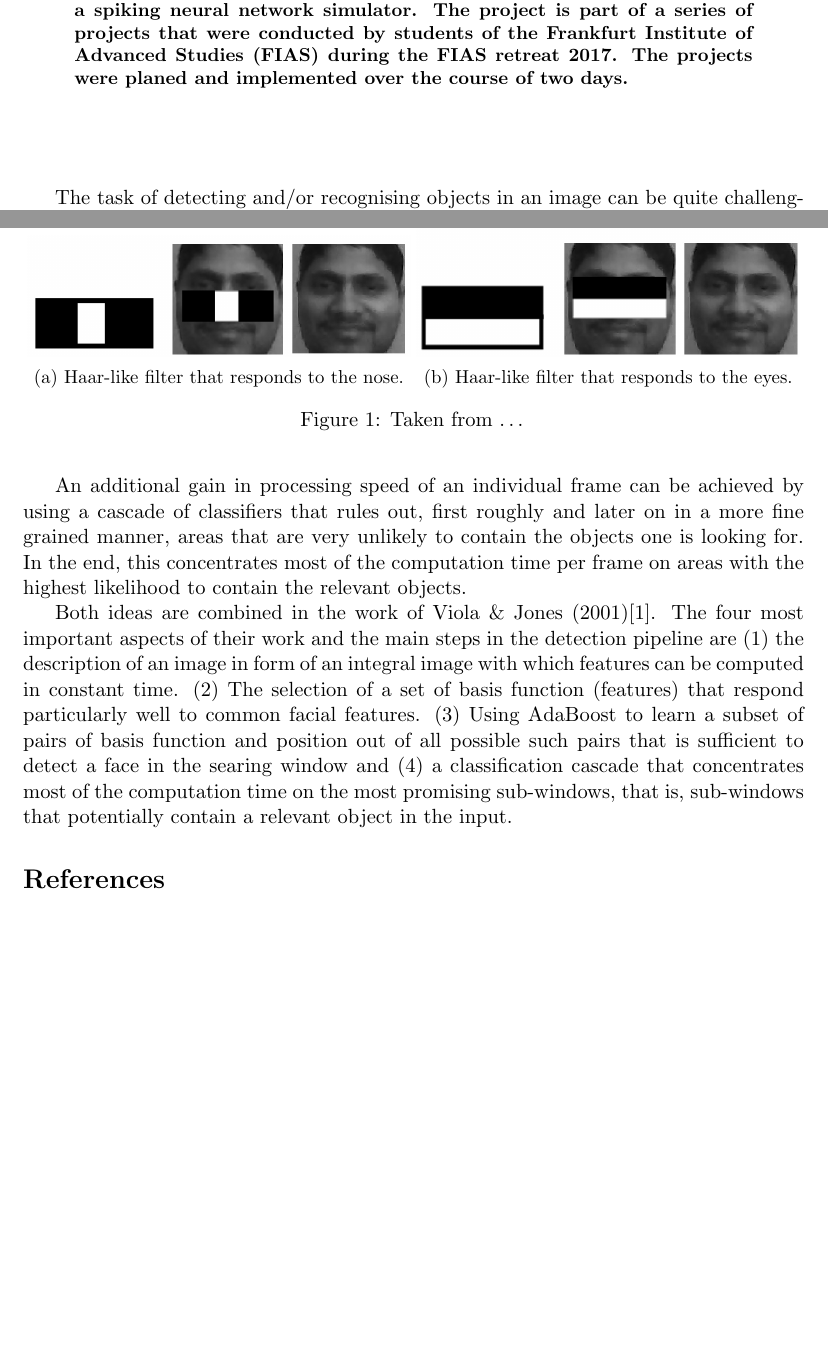
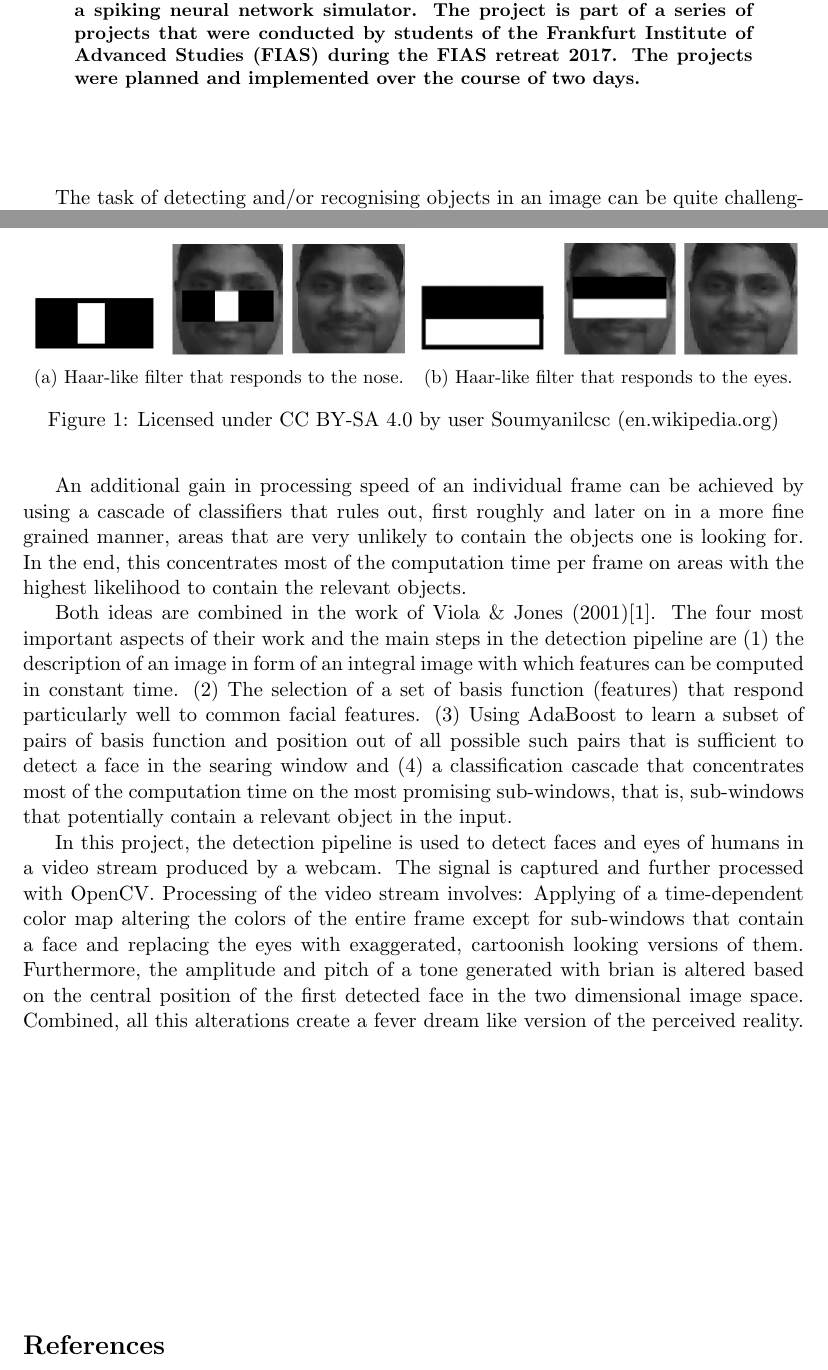
Before and after one commit to Masaaki88/FIAS_retreat17_tracking, a LaTeX paper (documentation/documentation.tex): two parts of pages 1 and 2 of 2, joined at a grey line, cut so that both start at the same text, the shorter picture padded with empty space. Compiled offline with pdfLaTeX.

Commit message:
Updated documentation

```diff
--- a/documentation/documentation.tex
+++ b/documentation/documentation.tex
@@ -24,7 +24,7 @@
 
 \begin{abstract}
 \bfseries{
-\noindent This project implements a framework for real-time detection of faces and facial features in a video stream produced by a webcam. The video signal is captured and processed using OpenCV, an extensive library for computer vision that is widely used in academic as well as commercial projects. The detection pipeline is based on a cascade classifier with haar-like feature detectors. Models already trained for face and eye detection as well as an performant implementation of the cascade classifier are provided by the OpenCV project. The results of the detection pipeline are further processed and used to alter the output of the video stream as well as control the amplitude and pitch of a tone generated with brian, a spiking neural network simulator. The project is part of a series of projects that were conducted by students of the Frankfurt Institute of Advanced Studies (FIAS) during the FIAS retreat 2017. The projects were planed and implemented over the course of two days.
+\noindent This project implements a framework for real-time detection of faces and facial features in a video stream produced by a webcam. The video signal is captured and processed using OpenCV, an extensive library for computer vision that is widely used in academic as well as commercial projects. The detection pipeline is based on a cascade classifier with haar-like feature detectors. Models already trained for face and eye detection as well as an performant implementation of the cascade classifier are provided by the OpenCV project. The results of the detection pipeline are further processed and used to alter the output of the video stream as well as control the amplitude and pitch of a tone generated with brian, a spiking neural network simulator. The project is part of a series of projects that were conducted by students of the Frankfurt Institute of Advanced Studies (FIAS) during the FIAS retreat 2017. The projects were planned and implemented over the course of two days.
 }
 \end{abstract}
 
@@ -48,11 +48,15 @@ An additional gain in processing speed of an individual frame can be achieved by
         \caption{Haar-like filter that responds to the eyes.}
         \label{fig:<+label+>}
     \end{subfigure}
-    \caption{Taken from \ldots}
+    \caption{Licensed under CC BY-SA 4.0 by user Soumyanilcsc (en.wikipedia.org)}
     \label{fig:haar-filter}
 \end{figure}
 
 Both ideas are combined in the work of Viola \& Jones (2001)\cite{ViolaJones2001}. The four most important aspects of their work and the main steps in the detection pipeline are (1) the description of an image in form of an integral image with which features can be computed in constant time. (2) The selection of a set of basis function (features) that respond particularly well to common facial features. (3) Using AdaBoost to learn a subset of pairs of basis function and position out of all possible such pairs that is sufficient to detect a face in the searing window and (4) a classification cascade that concentrates most of the computation time on the most promising sub-windows, that is, sub-windows that potentially contain a relevant object in the input.
+
+In this project, the detection pipeline is used to detect faces and eyes of humans in a video stream produced by a webcam. The signal is captured and further processed with OpenCV. Processing of the video stream involves: Applying of a time-dependent color map altering the colors of the entire frame except for sub-windows that contain a face and replacing the eyes with exaggerated, cartoonish looking versions of them. Furthermore, the amplitude and pitch of a  tone generated with brian is altered based on the central position of the first detected face in the two dimensional image space. Combined, all this alterations create a fever dream like version of the perceived reality.
+
+\vfill
 
 \begin{thebibliography}{9}
 
```
Also changed, not shown: documentation/documentation.pdf.
